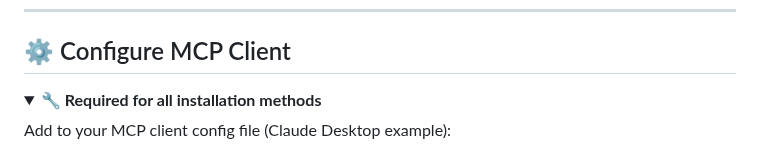
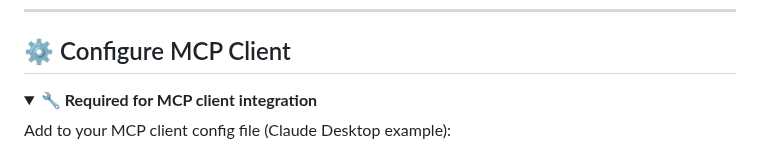
Before and after one commit to muammar-yacoob/GMail-Manager-MCP, a Markdown page: README.md, the part around the change. GitHub-like rendering; folded sections open.

```diff
--- a/README.md
+++ b/README.md
@@ -120,7 +120,7 @@ npx @spark-apps/gmail-manager-mcp@latest --test
 ## ⚙️ Configure MCP Client
 
 <details>
-<summary><strong>🔧 Required for all installation methods</strong></summary>
+<summary><strong>🔧 Required for MCP client integration</strong></summary>
 
 Add to your MCP client config file (Claude Desktop example):
 - <span style="background: #1e90ff; color: white; padding: 2px 6px; border-radius: 3px; font-size: 11px; font-weight: bold;">Windows</span> `%APPDATA%\\Claude\\claude_desktop_config.json`
```
